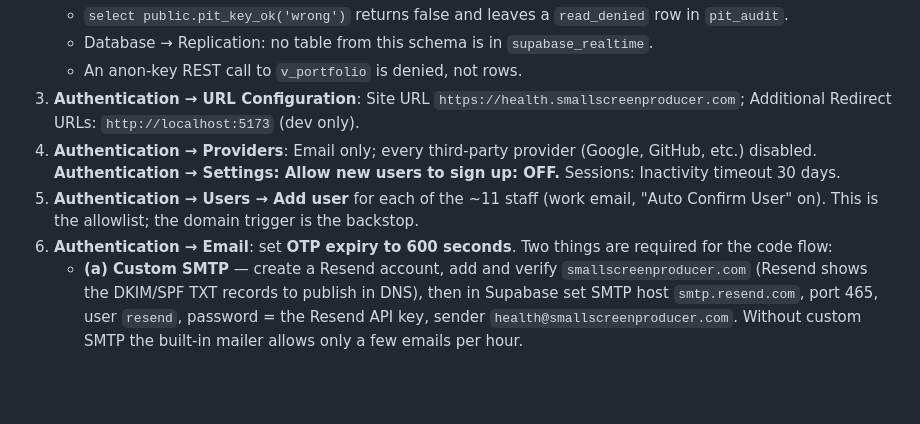
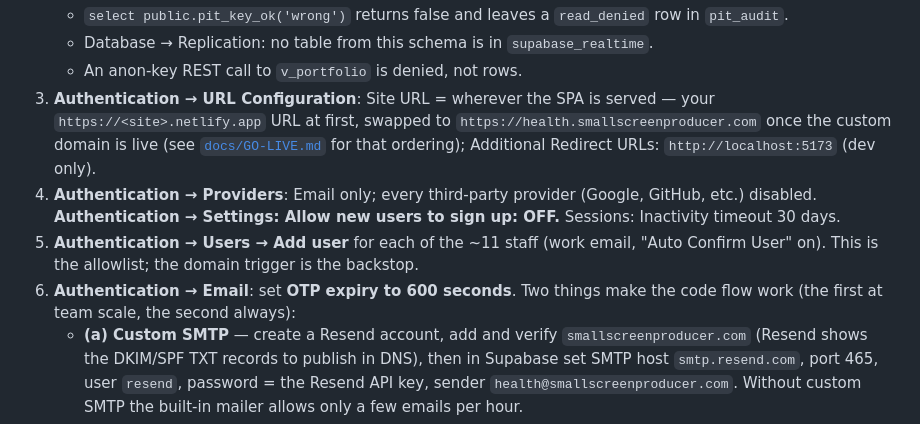
Before and after one commit to matthewcarlsonhome-cmd/GHLReports, a Markdown page: README.md, the part around the change. Drawn GitHub-style; blank space fills up the shorter version.

```diff
--- a/README.md
+++ b/README.md
@@ -156,9 +156,11 @@ Do them in order.
    - `select public.pit_key_ok('wrong')` returns false and leaves a `read_denied` row in `pit_audit`.
    - Database → Replication: no table from this schema is in `supabase_realtime`.
    - An anon-key REST call to `v_portfolio` is denied, not rows.
-3. **Authentication → URL Configuration**: Site URL
-   `https://health.smallscreenproducer.com`; Additional Redirect URLs:
-   `http://localhost:5173` (dev only).
+3. **Authentication → URL Configuration**: Site URL = wherever the SPA is
+   served — your `https://<site>.netlify.app` URL at first, swapped to
+   `https://health.smallscreenproducer.com` once the custom domain is live
+   (see [`docs/GO-LIVE.md`](docs/GO-LIVE.md) for that ordering); Additional
+   Redirect URLs: `http://localhost:5173` (dev only).
 4. **Authentication → Providers**: Email only; every third-party provider
    (Google, GitHub, etc.) disabled. **Authentication → Settings: Allow new
    users to sign up: OFF.** Sessions: Inactivity timeout 30 days.
@@ -166,7 +168,7 @@ Do them in order.
    email, "Auto Confirm User" on). This is the allowlist; the domain trigger
    is the backstop.
 6. **Authentication → Email**: set **OTP expiry to 600 seconds**. Two things
-   are required for the code flow:
+   make the code flow work (the first at team scale, the second always):
    - **(a) Custom SMTP** — create a Resend account, add and verify
      `smallscreenproducer.com` (Resend shows the DKIM/SPF TXT records to
      publish in DNS), then in Supabase set SMTP host `smtp.resend.com`,
```
Also changed, not shown: docs/GO-LIVE.md (+152 -92 lines).
